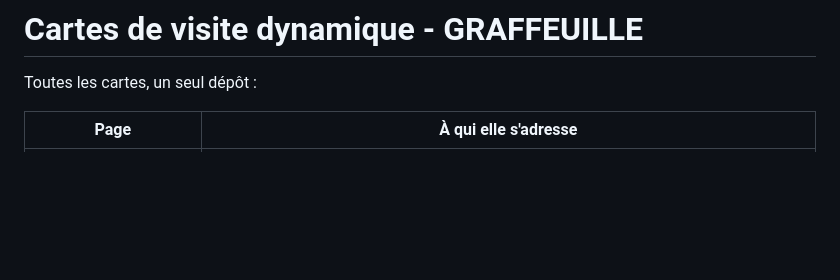
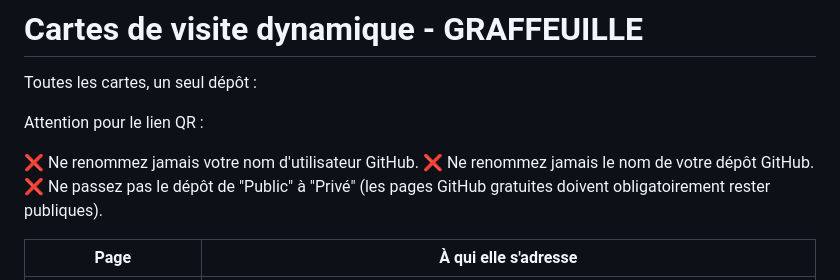
Before and after one commit to Graffeuille/CDV, a Markdown page: README.md, the part around the change. GitHub-like rendering; blank space fills up the shorter version.

```diff
--- a/README.md
+++ b/README.md
@@ -1,6 +1,12 @@
 # Cartes de visite dynamique - GRAFFEUILLE
 
 Toutes les cartes, un seul dépôt :
+
+Attention pour le lien QR :
+
+❌ Ne renommez jamais votre nom d'utilisateur GitHub.
+❌ Ne renommez jamais le nom de votre dépôt GitHub.
+❌ Ne passez pas le dépôt de "Public" à "Privé" (les pages GitHub gratuites doivent obligatoirement rester publiques).
 
 | Page | À qui elle s'adresse |
 | --- | --- |
```
